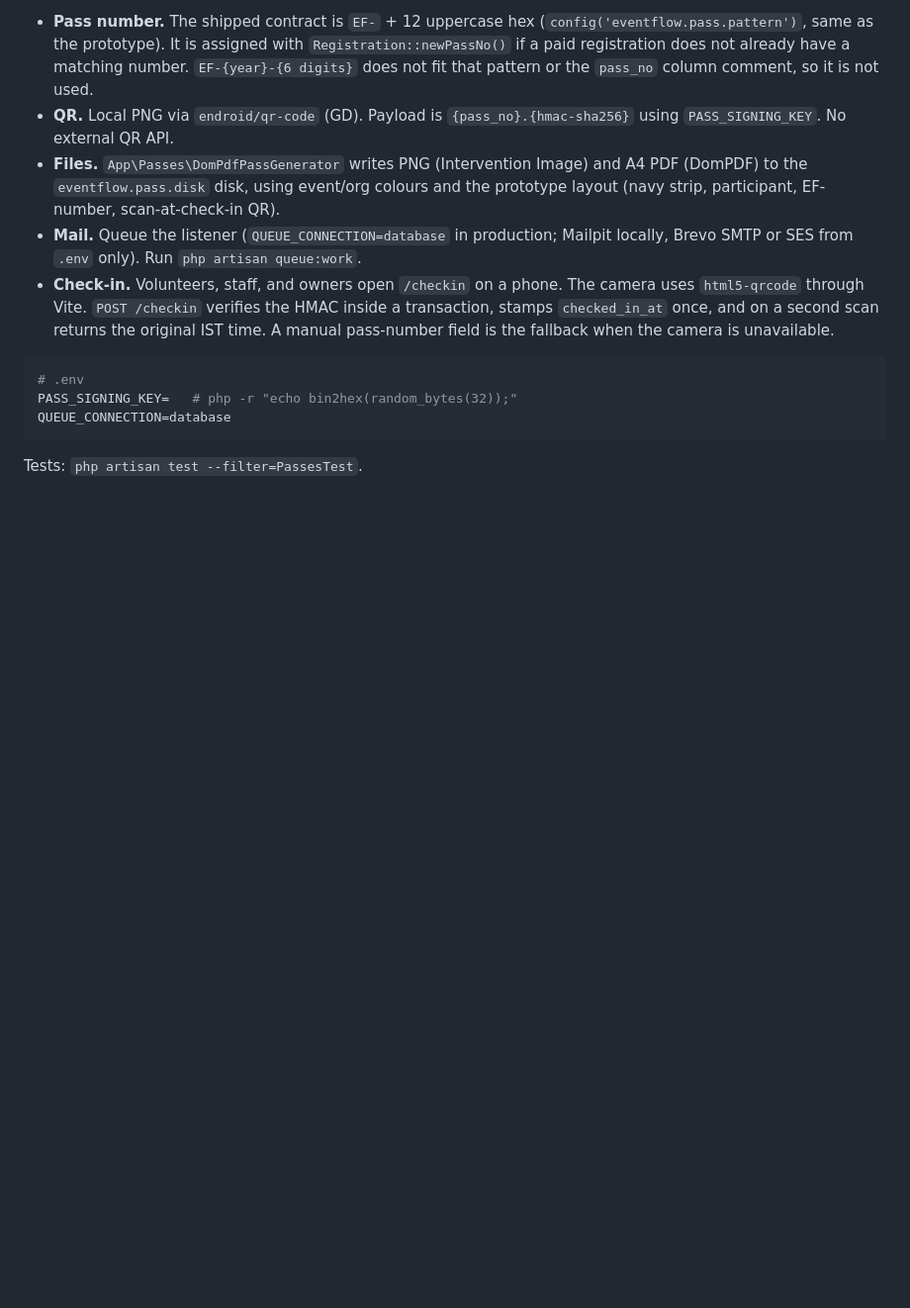
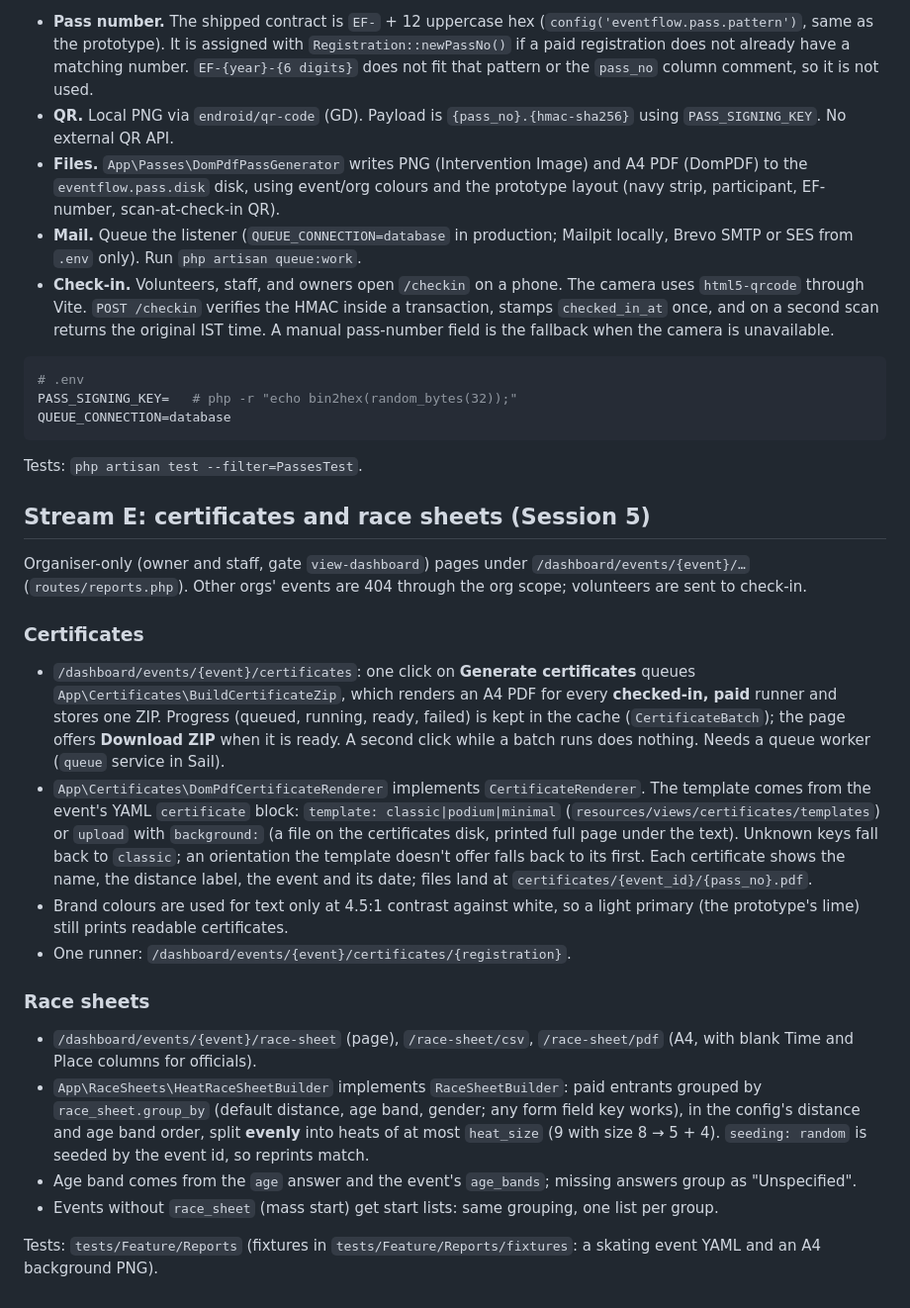
Before and after one commit to Laaxxmm/eventflow, a Markdown page: README.md, the part around the change. Shown at 99% size. Drawn GitHub-style; blank space fills up the shorter version.

Commit message:
README: stream E certificates and race sheets
Co-Authored-By: Claude Opus 5.5 <noreply@anthropic.com>
Claude-Session: https://claude.ai/code/session_01EcwLA5wqLFmSyCqgLYUVmw

````diff
--- a/README.md
+++ b/README.md
@@ -125,3 +125,46 @@ QUEUE_CONNECTION=database
 ```
 
 Tests: `php artisan test --filter=PassesTest`.
+
+## Stream E: certificates and race sheets (Session 5)
+
+Organiser-only (owner and staff, gate `view-dashboard`) pages under
+`/dashboard/events/{event}/…` (`routes/reports.php`). Other orgs' events are 404
+through the org scope; volunteers are sent to check-in.
+
+### Certificates
+
+- `/dashboard/events/{event}/certificates`: one click on **Generate
+  certificates** queues `App\Certificates\BuildCertificateZip`, which renders an
+  A4 PDF for every **checked-in, paid** runner and stores one ZIP. Progress
+  (queued, running, ready, failed) is kept in the cache (`CertificateBatch`);
+  the page offers **Download ZIP** when it is ready. A second click while a batch
+  runs does nothing. Needs a queue worker (`queue` service in Sail).
+- `App\Certificates\DomPdfCertificateRenderer` implements `CertificateRenderer`.
+  The template comes from the event's YAML `certificate` block:
+  `template: classic|podium|minimal` (`resources/views/certificates/templates`)
+  or `upload` with `background:` (a file on the certificates disk, printed full
+  page under the text). Unknown keys fall back to `classic`; an orientation the
+  template doesn't offer falls back to its first. Each certificate shows the
+  name, the distance label, the event and its date; files land at
+  `certificates/{event_id}/{pass_no}.pdf`.
+- Brand colours are used for text only at 4.5:1 contrast against white, so a
+  light primary (the prototype's lime) still prints readable certificates.
+- One runner: `/dashboard/events/{event}/certificates/{registration}`.
+
+### Race sheets
+
+- `/dashboard/events/{event}/race-sheet` (page), `/race-sheet/csv`,
+  `/race-sheet/pdf` (A4, with blank Time and Place columns for officials).
+- `App\RaceSheets\HeatRaceSheetBuilder` implements `RaceSheetBuilder`: paid
+  entrants grouped by `race_sheet.group_by` (default distance, age band,
+  gender; any form field key works), in the config's distance and age band
+  order, split **evenly** into heats of at most `heat_size` (9 with size 8 → 5 +
+  4). `seeding: random` is seeded by the event id, so reprints match.
+- Age band comes from the `age` answer and the event's `age_bands`; missing
+  answers group as "Unspecified".
+- Events without `race_sheet` (mass start) get start lists: same grouping, one
+  list per group.
+
+Tests: `tests/Feature/Reports` (fixtures in `tests/Feature/Reports/fixtures`:
+a skating event YAML and an A4 background PNG).
````
